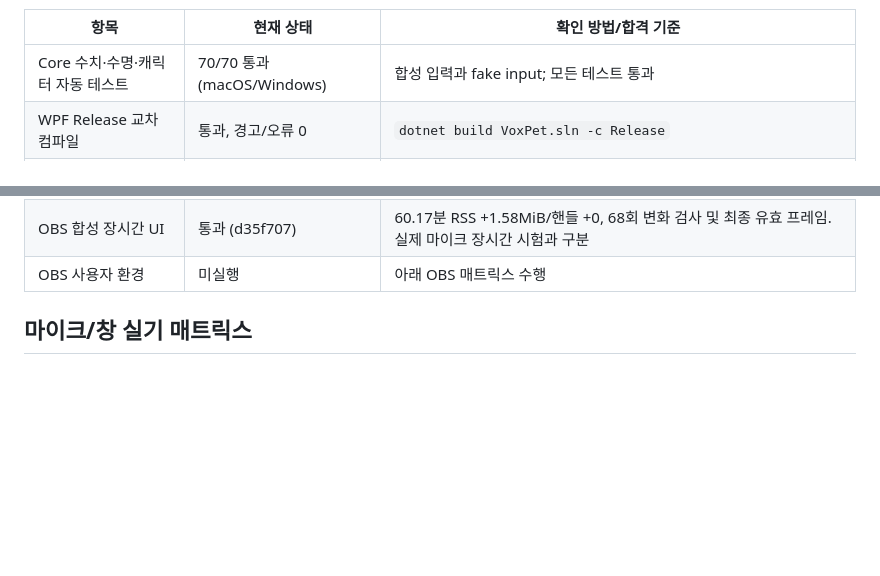
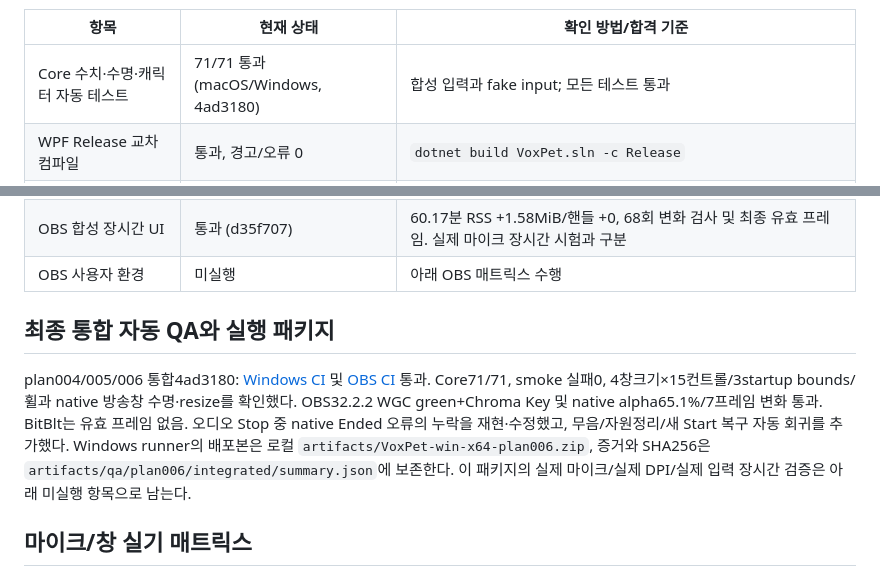
Before and after one commit to taejun9/VoxPet, a Markdown page: docs/quality/windows-checklist.md, 2 parts joined by grey strips. GitHub-like rendering; blank space fills up the shorter version.

Commit message:
docs: complete stop error fix with cumulative Windows and OBS QA

```diff
--- a/docs/quality/windows-checklist.md
+++ b/docs/quality/windows-checklist.md
@@ -14,7 +14,7 @@ OBS 32.2.2/obs-websocket 5.7.4, Windows Server 2025 build26100, Microsoft Basic
 
 | 항목 | 현재 상태 | 확인 방법/합격 기준 |
 |---|---|---|
-| Core 수치·수명·캐릭터 자동 테스트 | 70/70 통과 (macOS/Windows) | 합성 입력과 fake input; 모든 테스트 통과 |
+| Core 수치·수명·캐릭터 자동 테스트 | 71/71 통과 (macOS/Windows, 4ad3180) | 합성 입력과 fake input; 모든 테스트 통과 |
 | WPF Release 교차 컴파일 | 통과, 경고/오류 0 | `dotnet build VoxPet.sln -c Release` |
 | win-x64 자체 포함 배포 | 통과 | 잠금 복원 후 publish, EXE/라이선스 확인 |
 | Windows WPF smoke | 통과 | UI 바인딩 오류 0, 이미지/별도 창/데모 반응/blink/입력 범위/reset/Stop/일반 창 종료 통과 |
@@ -23,6 +23,15 @@ OBS 32.2.2/obs-websocket 5.7.4, Windows Server 2025 build26100, Microsoft Basic
 | OBS 합성 데모 | WGC 통과, BitBlt 유효 프레임 없음 | 설정창 최소화 중 Window Capture, 7개 서로 다른 프레임, Chroma Key 후 green0%/alpha66.0%/캐릭터 유지; 실제 PNG 확인 |
 | OBS 합성 장시간 UI | 통과 (d35f707) | 60.17분 RSS +1.58MiB/핸들 +0, 68회 변화 검사 및 최종 유효 프레임. 실제 마이크 장시간 시험과 구분 |
 | OBS 사용자 환경 | 미실행 | 아래 OBS 매트릭스 수행 |
+
+## 최종 통합 자동 QA와 실행 패키지
+
+plan004/005/006 통합4ad3180: [Windows CI](https://github.com/taejun9/VoxPet/actions/runs/37278367856) 및 [OBS CI](https://github.com/taejun9/VoxPet/actions/runs/37278367918) 통과.
+Core71/71, smoke 실패0, 4창크기×15컨트롤/3startup bounds/휠과 native 방송창 수명·resize를 확인했다.
+OBS32.2.2 WGC green+Chroma Key 및 native alpha65.1%/7프레임 변화 통과. BitBlt는 유효 프레임 없음.
+오디오 Stop 중 native Ended 오류의 누락을 재현·수정했고, 무음/자원정리/새 Start 복구 자동 회귀를 추가했다.
+Windows runner의 배포본은 로컬 `artifacts/VoxPet-win-x64-plan006.zip`, 증거와 SHA256은 `artifacts/qa/plan006/integrated/summary.json`에 보존한다.
+이 패키지의 실제 마이크/실제 DPI/실제 입력 장시간 검증은 아래 미실행 항목으로 남는다.
 
 ## 마이크/창 실기 매트릭스
 
```
Also changed, not shown: docs/reviews/plan-006-stop-error-review.md (added, +28 -0 lines), 2 other files.
